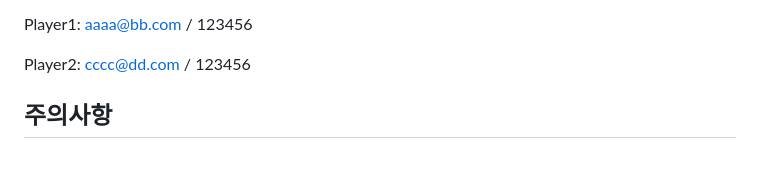
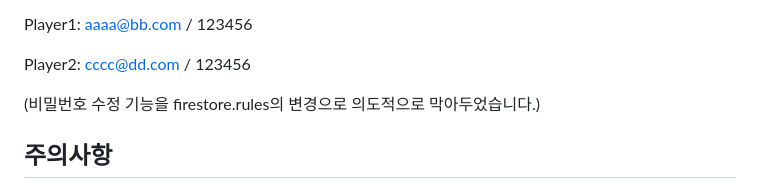
Before and after one commit to april4ys/letter-duet-dist, a Markdown page: README.md, the part around the change. Rendered like a GitHub page; blank space fills up the shorter version.

```diff
--- a/README.md
+++ b/README.md
@@ -95,6 +95,8 @@ Player1: aaaa@bb.com / 123456
 
 Player2: cccc@dd.com / 123456
 
+(비밀번호 수정 기능을 firestore.rules의 변경으로 의도적으로 막아두었습니다.)
+
 
 ## 주의사항
 
```
